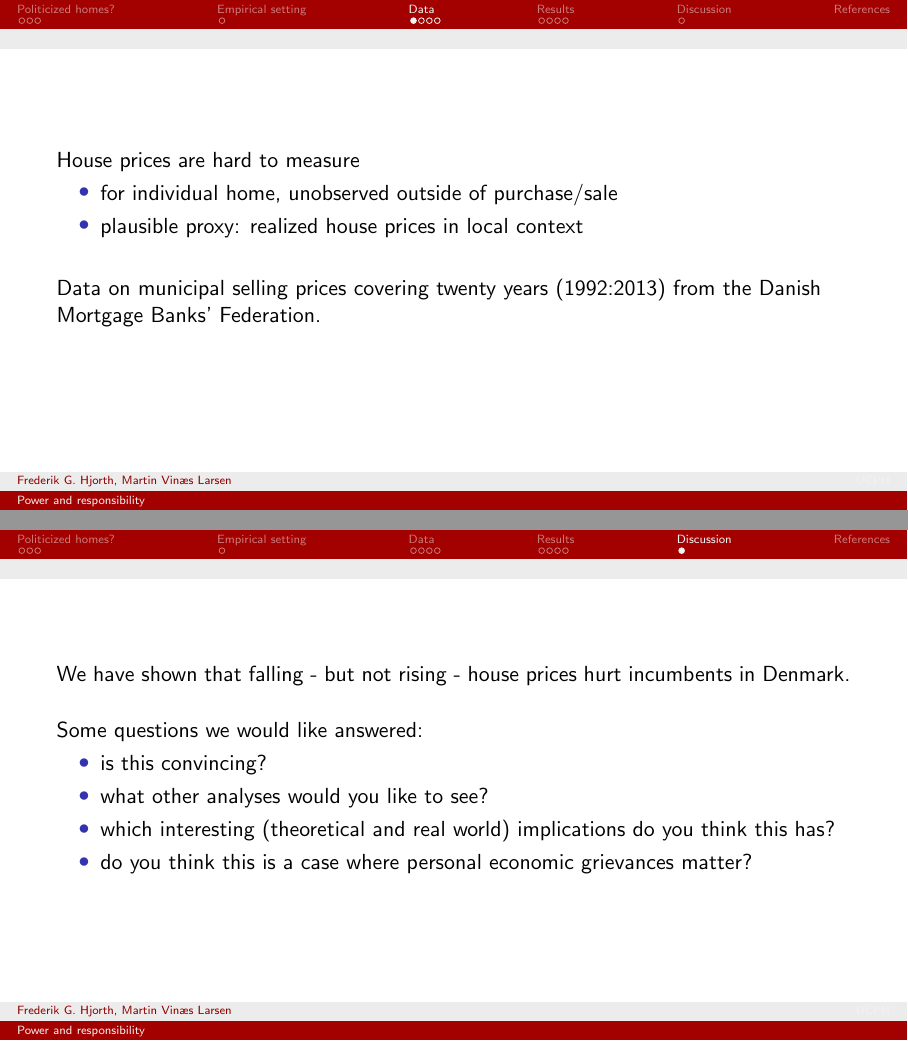
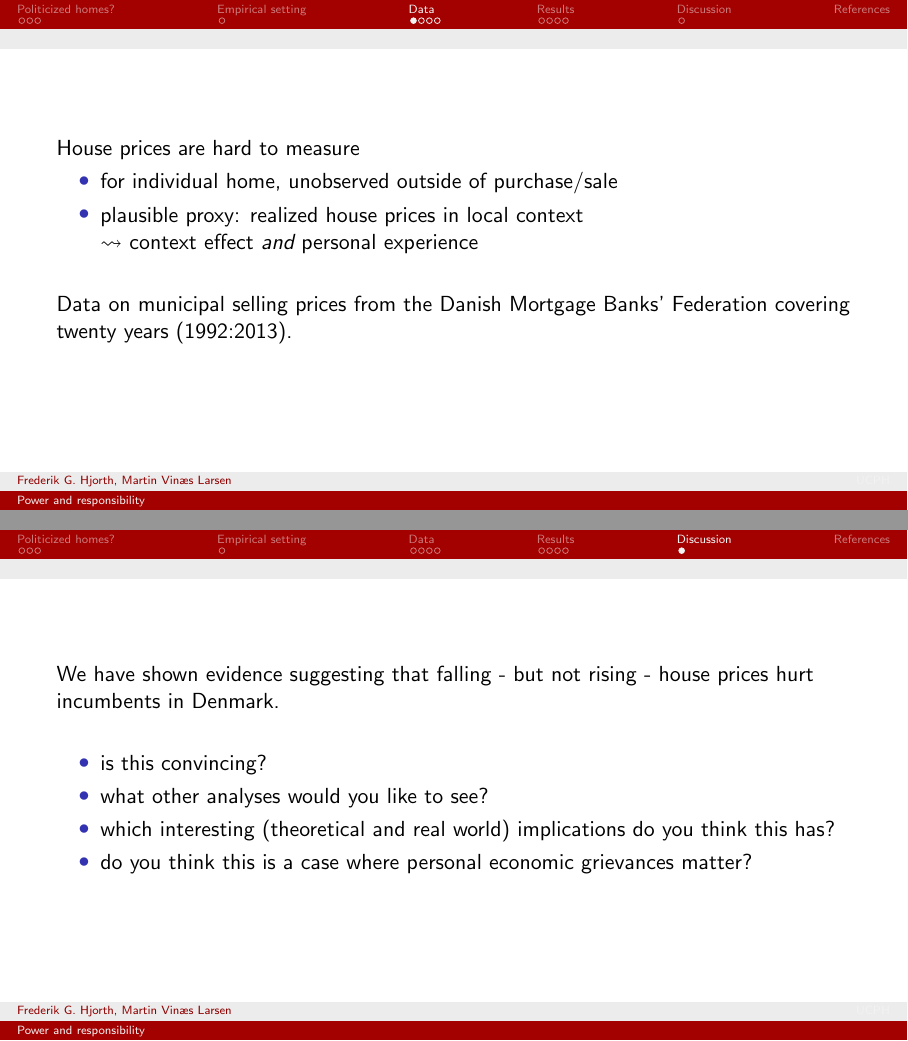
Before and after one commit to martinvinaes/housing, LaTeX slides (presentations/stolle20150520/presentation.tex): pages 6 and 20 of 21 before the commit and pages 13 and 30 of 31 after it, joined at a grey line. Compiled offline with pdfLaTeX.

Commit message:
endelig redigering af præsentation

```diff
--- a/presentations/stolle20150520/presentation.tex
+++ b/presentations/stolle20150520/presentation.tex
@@ -115,14 +115,16 @@ In international comparison, DK's housing bubble exceptionally volatile:
 %{Data on house prices I}
 House prices are hard to measure
 \begin{itemize}
-\item for individual home, unobserved outside of purchase/sale
-\item plausible proxy: realized house prices in local context
+\item for individual home, unobserved outside of purchase/sale \pause
+\item plausible proxy: realized house prices in local context \pause
+
+$\rightsquigarrow$ context effect \emph{and} personal experience
 \end{itemize}
 % - no one knows exactly what a house costs until it is on the market - but good proxy is how much houses in the same area costs.
 
-\vspace{0.2in}
+\vspace{0.2in} \pause
 
-Data on municipal selling prices covering twenty years (1992:2013) from the Danish Mortgage Banks' Federation.
+Data on municipal selling prices from the Danish Mortgage Banks' Federation covering twenty years (1992:2013).
 %Covers important housing-bubble.
 
 %\vspace{0.2in}
@@ -214,11 +216,10 @@ For incumbent support, two data sets:
 
 	\begin{frame}
 	%{What is going on?}
-	We have shown that falling - but not rising - house prices hurt incumbents in Denmark.
+	We have shown evidence suggesting that falling - but not rising - house prices hurt incumbents in Denmark.
 
-	\vspace{0.2in}
+	\vspace{0.2in} \pause
 
-	Some questions we would like answered:
 	\begin{itemize}
 		\item is this convincing?
 		\item what other analyses would you like to see?
```
Also changed, not shown: figures/posneg_effects.eps, presentations/stolle20150520/presentation.pdf, presentations/stolle20150520/presentation.tex (16 more changed lines), 15 other files.
